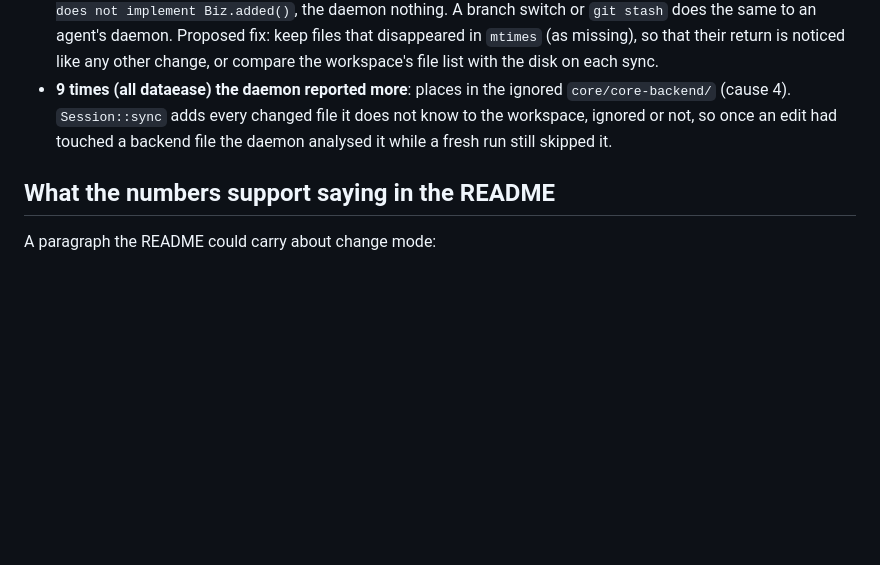
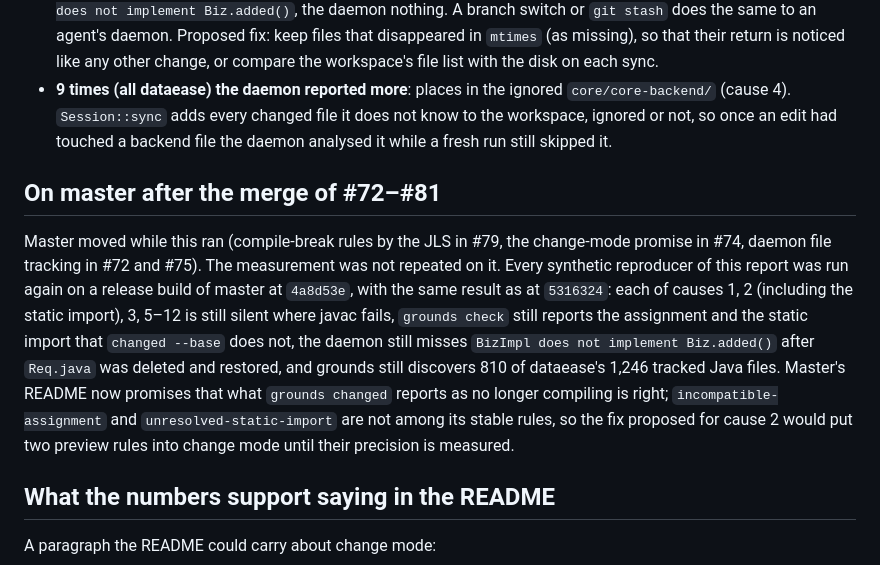
Before and after one commit to mihaidaniel34/grounds, a Markdown page: docs/holdout/2026-11-recall.md, the part around the change. Rendered like a GitHub page; blank space fills up the shorter version.

Commit message:
Hold-out recall: the causes and the daemon bug still reproduce on master.
Master merged compile-break and daemon changes (#72-#81) while the measurement
ran. It was not repeated, but every synthetic reproducer was run again on a
build of 4a8d53e, so the report says which of its causes still hold there:
all of them.

Co-Authored-By: Claude Opus 5.5 <noreply@anthropic.com>
Claude-Session: https://claude.ai/code/session_01K3MpW7LyVf2nqUagE2JgRW

```diff
--- a/docs/holdout/2026-11-recall.md
+++ b/docs/holdout/2026-11-recall.md
@@ -514,6 +514,23 @@ They differed 71 times, on 28 projects.
   does not know to the workspace, ignored or not, so once an edit had touched
   a backend file the daemon analysed it while a fresh run still skipped it.
 
+## On master after the merge of #72–#81
+
+Master moved while this ran (compile-break rules by the JLS in #79, the
+change-mode promise in #74, daemon file tracking in #72 and #75). The
+measurement was not repeated on it. Every synthetic reproducer of this report
+was run again on a release build of master at `4a8d53e`, with the same result
+as at `5316324`: each of causes 1, 2 (including the static import), 3, 5–12
+is still silent where javac fails, `grounds check` still reports the
+assignment and the static import that `changed --base` does not, the daemon
+still misses `BizImpl does not implement Biz.added()` after `Req.java` was
+deleted and restored, and grounds still discovers 810 of dataease's 1,246
+tracked Java files. Master's README now promises that what `grounds changed`
+reports as no longer compiling is right; `incompatible-assignment` and
+`unresolved-static-import` are not among its stable rules, so the fix
+proposed for cause 2 would put two preview rules into change mode until their
+precision is measured.
+
 ## What the numbers support saying in the README
 
 A paragraph the README could carry about change mode:
```
